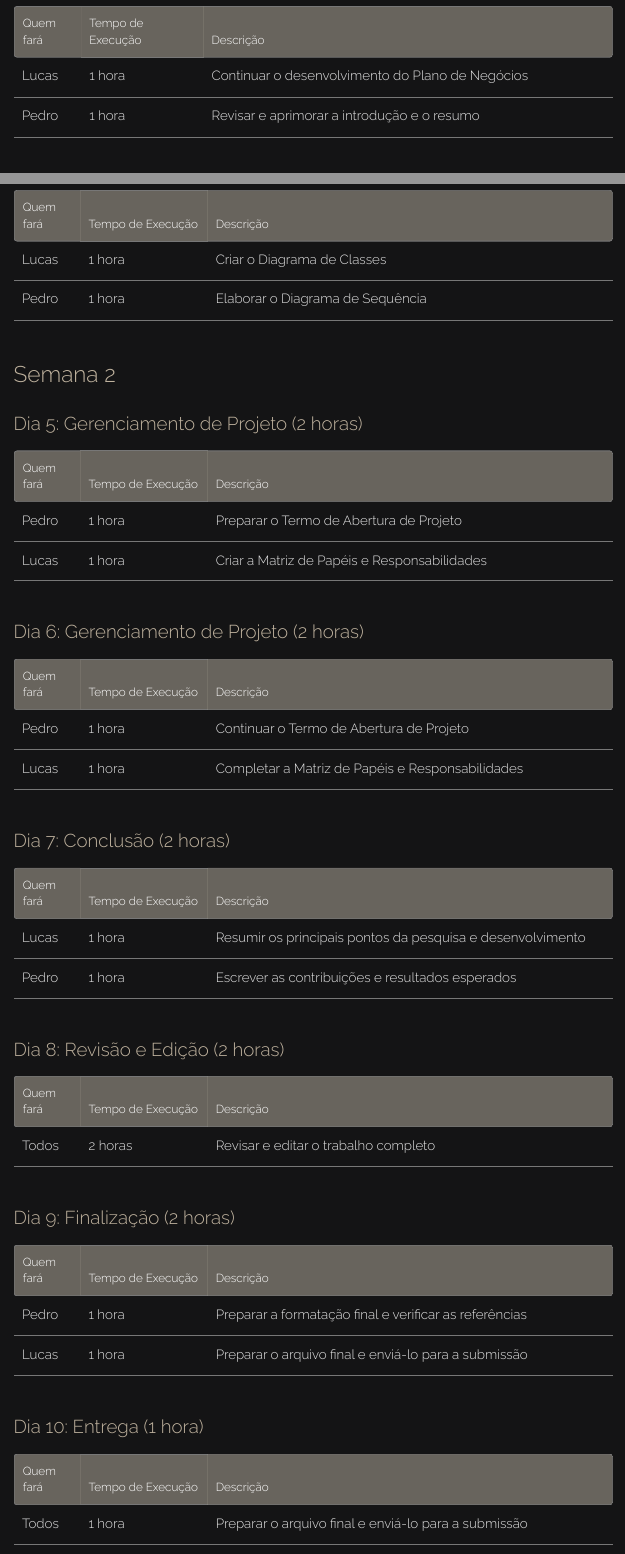
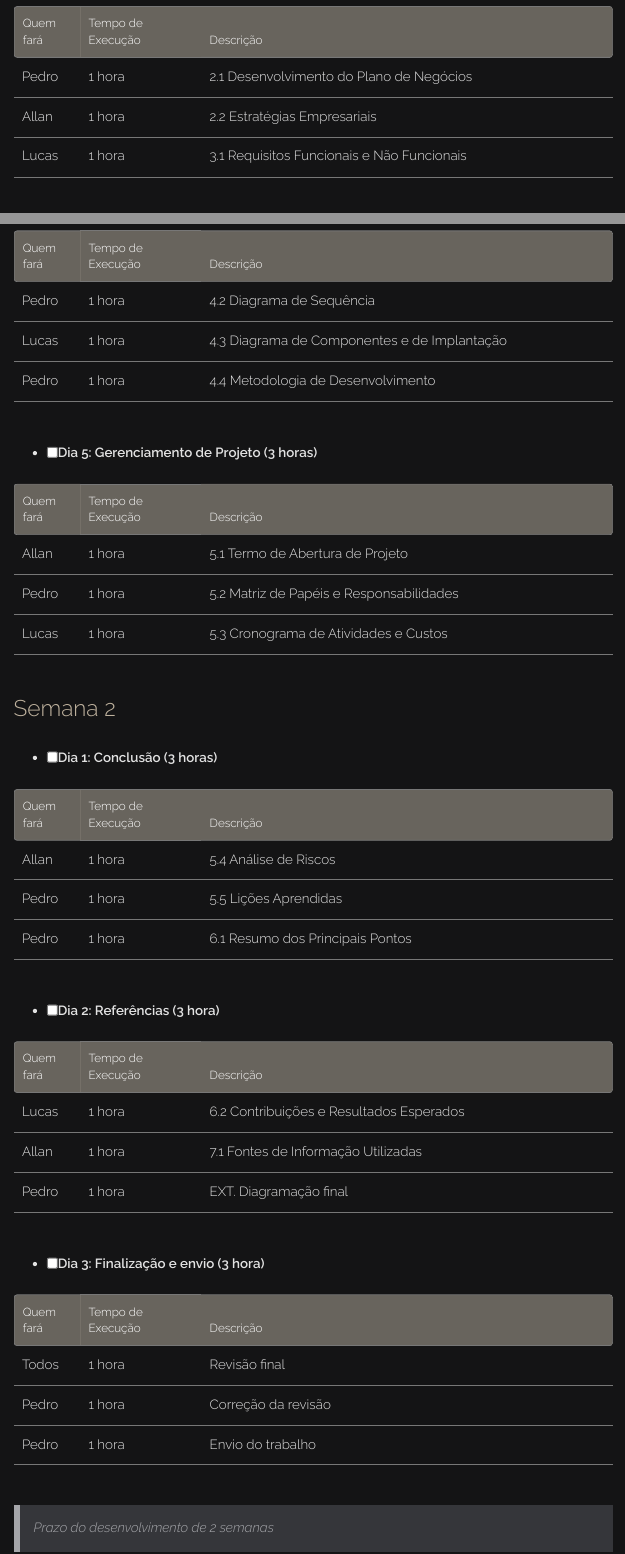
Before and after one commit to Pedro-Laurenti/ADS-UNIP, an R Markdown document (📂 Projetos/PIM-VII/pagina-de-explicacoes/index.rmd): the page in a window 1100 px wide, from 2410 px down before the commit and from 2420 px down after it, so that both start at the same text, and a second part further down, joined at a grey line. The pictures show the output file 📂 Projetos/PIM-VII/pagina-de-explicacoes/index.html that the author committed with the source, opened offline.

Commit message:
version 2.8.1

```diff
--- a/📂 Projetos/PIM-VII/pagina-de-explicacoes/index.rmd
+++ b/📂 Projetos/PIM-VII/pagina-de-explicacoes/index.rmd
@@ -77,6 +77,7 @@ Após leitura e compreensão dos requisitos do projeto, elaboramos um sumário q
 
-| Quem fará | Tempo de Execução  | Descrição                                                       |
-|-----------|--------------------|-----------------------------------------------------------------|
-| Lucas     | 1 hora             | Continuar o desenvolvimento do Plano de Negócios                |
-| Pedro     | 1 hora             | Revisar e aprimorar a introdução e o resumo                     |
+| Quem fará | Tempo de Execução  | Descrição                                                         |
+|-----------|--------------------|-------------------------------------------------------------------|
+| Pedro     | 1 hora             | 2.1 Desenvolvimento do Plano de Negócios                          |
+| Allan     | 1 hora             | 2.2 Estratégias Empresariais                                      |
+| Lucas     | 1 hora             | 3.1 Requisitos Funcionais e Não Funcionais                        |
 
@@ -91,51 +93,44 @@ Após leitura e compreensão dos requisitos do projeto, elaboramos um sumário q
 
-| Quem fará | Tempo de Execução  | Descrição                                                      |
-|-----------|--------------------|----------------------------------------------------------------|
-| Lucas     | 1 hora             | Criar o Diagrama de Classes                                    |
-| Pedro     | 1 hora             | Elaborar o Diagrama de Sequência                               |
+| Quem fará | Tempo de Execução  | Descrição                                                         |
+|-----------|--------------------|-------------------------------------------------------------------|
+| Pedro     | 1 hora             | 4.2 Diagrama de Sequência                                         |
+| Lucas     | 1 hora             | 4.3 Diagrama de Componentes e de Implantação                      |
+| Pedro     | 1 hora             | 4.4 Metodologia de Desenvolvimento                                |
+
+- [ ] Dia 5: Gerenciamento de Projeto (3 horas)
+
+| Quem fará | Tempo de Execução  | Descrição                                                         |
+|-----------|--------------------|-------------------------------------------------------------------|
+| Allan     | 1 hora             | 5.1 Termo de Abertura de Projeto                                  |
+| Pedro     | 1 hora             | 5.2 Matriz de Papéis e Responsabilidades                          |
+| Lucas     | 1 hora             | 5.3 Cronograma de Atividades e Custos                             |
 
 ## Semana 2
 
-### Dia 5: Gerenciamento de Projeto (2 horas)
+- [ ] Dia 1: Conclusão (3 horas)
 
-| Quem fará | Tempo de Execução  | Descrição                                                      |
-|-----------|--------------------|----------------------------------------------------------------|
-| Pedro     | 1 hora             | Preparar o Termo de Abertura de Projeto                        |
-| Lucas     | 1 hora             | Criar a Matriz de Papéis e Responsabilidades                   |
+| Quem fará | Tempo de Execução  | Descrição                                                         |
+|-----------|--------------------|-------------------------------------------------------------------|
+| Allan     | 1 hora             | 5.4 Análise de Riscos                                             |
+| Pedro     | 1 hora             | 5.5 Lições Aprendidas                                             |
+| Pedro     | 1 hora             | 6.1 Resumo dos Principais Pontos                                  |
 
-### Dia 6: Gerenciamento de Projeto (2 horas)
+- [ ] Dia 2: Referências (3 hora)
 
-| Quem fará | Tempo de Execução  | Descrição                                                      |
-|-----------|--------------------|----------------------------------------------------------------|
-| Pedro     | 1 hora             | Continuar o Termo de Abertura de Projeto                       |
-| Lucas     | 1 hora             | Completar a Matriz de Papéis e Responsabilidades               |
+| Quem fará | Tempo de Execução  | Descrição                                                         |
+|-----------|--------------------|-------------------------------------------------------------------|
+| Lucas     | 1 hora             | 6.2 Contribuições e Resultados Esperados                          |
+| Allan     | 1 hora             | 7.1 Fontes de Informação Utilizadas                               |
+| Pedro     | 1 hora             | EXT. Diagramação final                                            |
 
-### Dia 7: Conclusão (2 horas)
 
-| Quem fará | Tempo de Execução  | Descrição                                                      |
-|-----------|--------------------|----------------------------------------------------------------|
-| Lucas     | 1 hora             | Resumir os principais pontos da pesquisa e desenvolvimento     |
-| Pedro     | 1 hora             | Escrever as contribuições e resultados esperados               |
+- [ ] Dia 3: Finalização e envio (3 hora)
 
-### Dia 8: Revisão e Edição (2 horas)
-
-| Quem fará | Tempo de Execução  | Descrição                                                      |
-|-----------|--------------------|----------------------------------------------------------------|
-| Todos     | 2 horas            | Revisar e editar o trabalho completo                           |
-
-### Dia 9: Finalização (2 horas)
-
-| Quem fará | Tempo de Execução  | Descrição                                                      |
-|-----------|--------------------|----------------------------------------------------------------|
-| Pedro     | 1 hora             | Preparar a formatação final e verificar as referências         |
-| Lucas     | 1 hora             | Preparar o arquivo final e enviá-lo para a submissão           |
-
-### Dia 10: Entrega (1 hora)
-
-| Quem fará | Tempo de Execução  | Descrição                                                      |
-|-----------|--------------------|----------------------------------------------------------------|
-| Todos     | 1 hora             | Preparar o arquivo final e enviá-lo para a submissão           |
-
+| Quem fará | Tempo de Execução  | Descrição                                                         |
+|-----------|--------------------|-------------------------------------------------------------------|
+| Todos     | 1 hora             | Revisão final                                                     |
+| Pedro     | 1 hora             | Correção da revisão                                               |
+| Pedro     | 1 hora             | Envio do trabalho                                                 |
 
 > Prazo do desenvolvimento de 2 semanas
 
```
Also changed, not shown: 📂 Projetos/PIM-VII/doc/PIM-VII.pdf, 📂 Projetos/PIM-VII/doc/PIM-VII.tex, 📂 Projetos/PIM-VII/doc/img/XY-logo.png (added), 📂 Projetos/PIM-VII/pagina-de-explicacoes/index.html, 📂 Projetos/PIM-VII/pagina-de-explicacoes/index.rmd (20 more changed lines), 9 other files.
